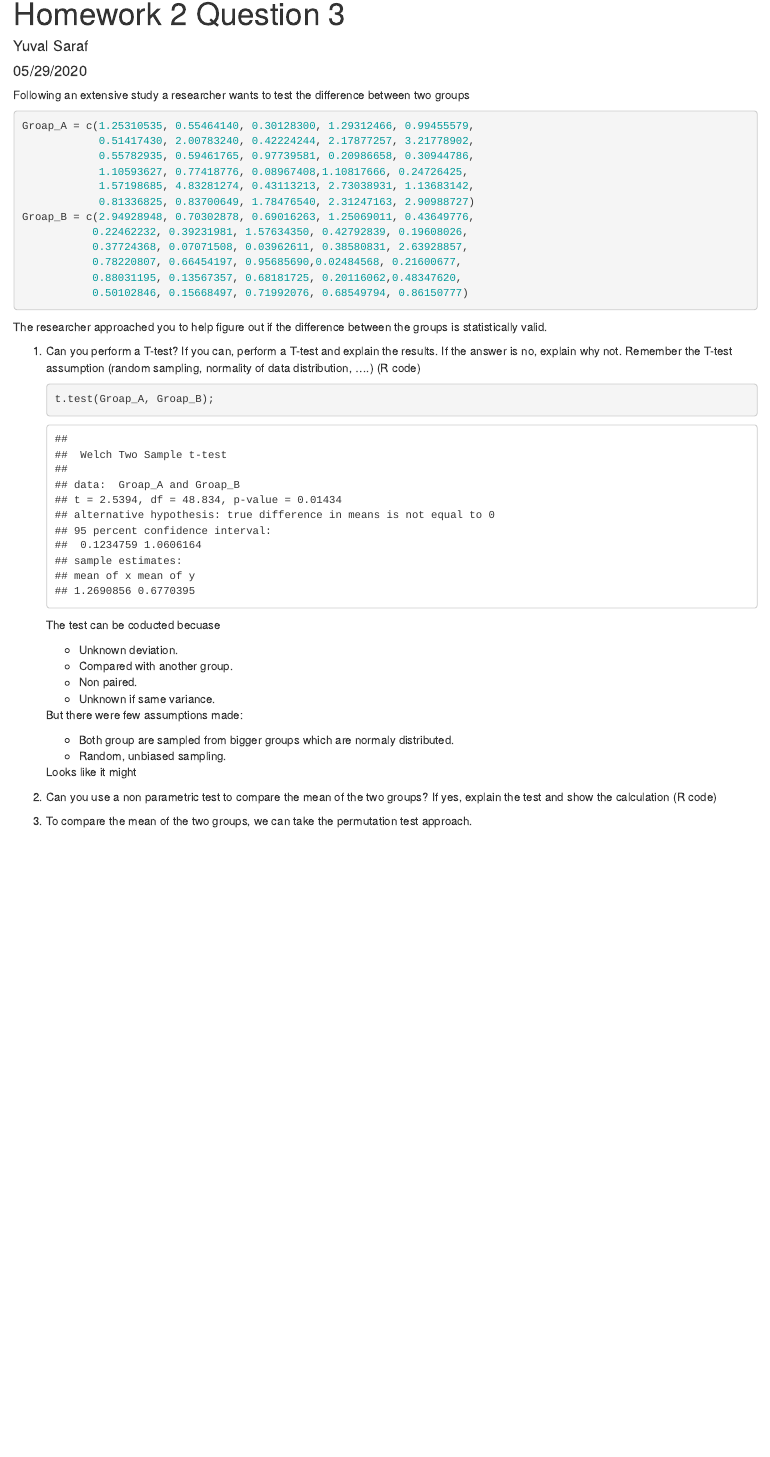
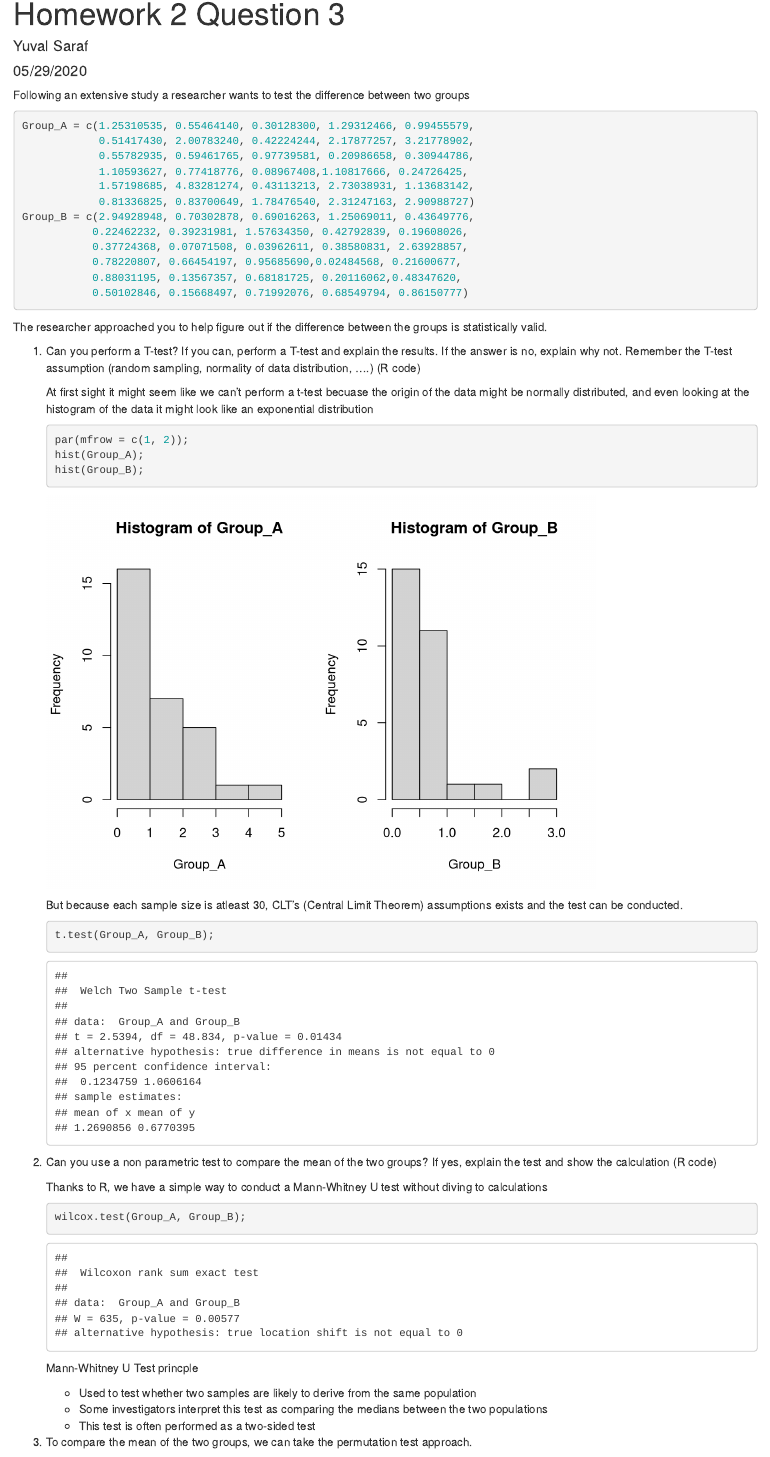
Before and after one commit to unimonkiez/r-hw, an R Markdown document (hw2/question-3.Rmd): the page in a window 1100 px wide, from its top. Rendered offline with R 4.5, knitr and Pandoc, with nearby package versions; code that draws random numbers runs with fixed seeds of ours.

Commit message:
Finished hw2q3

````diff
--- a/hw2/question-3.Rmd
+++ b/hw2/question-3.Rmd
@@ -7,13 +7,13 @@ output: html_document
 Following an extensive study a researcher wants to test the difference between two groups
 
 ```{r}
-Groap_A = c(1.25310535, 0.55464140, 0.30128300, 1.29312466, 0.99455579,
+Group_A = c(1.25310535, 0.55464140, 0.30128300, 1.29312466, 0.99455579,
             0.51417430, 2.00783240, 0.42224244, 2.17877257, 3.21778902,
             0.55782935, 0.59461765, 0.97739581, 0.20986658, 0.30944786,
             1.10593627, 0.77418776, 0.08967408,1.10817666, 0.24726425,
             1.57198685, 4.83281274, 0.43113213, 2.73038931, 1.13683142,
             0.81336825, 0.83700649, 1.78476540, 2.31247163, 2.90988727)
-Groap_B = c(2.94928948, 0.70302878, 0.69016263, 1.25069011, 0.43649776,
+Group_B = c(2.94928948, 0.70302878, 0.69016263, 1.25069011, 0.43649776,
            0.22462232, 0.39231981, 1.57634350, 0.42792839, 0.19608026,
            0.37724368, 0.07071508, 0.03962611, 0.38580831, 2.63928857,
            0.78220807, 0.66454197, 0.95685690,0.02484568, 0.21600677,
@@ -25,22 +25,32 @@ The researcher approached you to help figure out if the difference between the g
 
 
 1. Can you perform a T-test? If you can, perform a T-test and explain the results. If the answer is no, explain why not. Remember the T-test assumption (random sampling, normality of data distribution, ….) (R code)
+
+    At first sight it might seem like we can't perform a t-test becuase the origin of the data might be normally distributed, and even looking at the histogram of the data it might look like an exponential distribution
     ```{r}
-    t.test(Groap_A, Groap_B);
+    par(mfrow = c(1, 2));
+    hist(Group_A);
+    hist(Group_B);
     ```
-    The test can be coducted becuase
-    * Unknown deviation.
-    * Compared with another group.
-    * Non paired.
-    * Unknown if same variance.
 
-    But there were few assumptions made:
-    * Both group are sampled from bigger groups which are normaly distributed.
-    * Random, unbiased sampling.
+    But because each sample size is atleast 30, CLT's (Central Limit Theorem) assumptions exists and the test can be conducted.
+    ```{r}
+    t.test(Group_A, Group_B);
+    ```
 
-    Looks like it might
 
 2. Can you use a non parametric test to compare the mean of the two groups? If yes, explain the test and show the calculation (R code)
 
+    Thanks to R, we have a simple way to conduct a Mann-Whitney U test without diving to calculations
+    ```{r}
+    wilcox.test(Group_A, Group_B);
+    ```
+    Mann-Whitney U Test princple
+    * Used to test whether two samples are likely to derive from the same population
+    * Some investigators interpret this test as comparing the medians between the two populations
+    * This test is often performed as a two-sided test
+
 3. To compare the mean of the two groups, we can take the permutation test approach.
     1. Perform randomly 20 permutations and observe the difference in mean [i.e, Randomly shuffle the labels of the two original groups, such that two new 'permutated' groups will be obtained, each with 30 numbers. Then calculate the mean of each group and the difference between the means under all 20 permutations]. (R code)
+
+        ```{r}
@@ -47,2 +69,6 @@ The researcher approached you to help figure out if the difference between the g
     2. Create a function that will generate the realizations as described in 3.1 and will output the difference between the means of the two 'permutated' groups. (R code)
+        ```{r}
+        getMeanDiffBetweenPermGroups()
+        ```
     3. Run 1 million permutations and calculate the p-value directly from the permutations - that is, (1+H)/N whereas H is the number of times the permutations have higher score (the score is the difference between the means of the two groups) compared to the score of the real (un-permuted) data.  (R code)
+        ```{r}
@@ -49,0 +84 @@ The researcher approached you to help figure out if the difference between the g
+        ```{r}
````
Also changed, not shown: hw2/question-2.Rmd (+1 -1 lines), hw2/question-3.Rmd (32 more changed lines).
